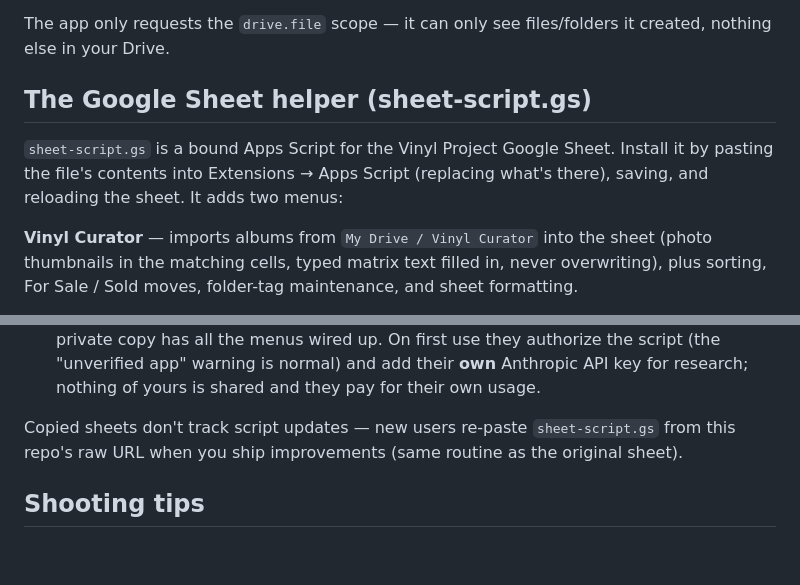
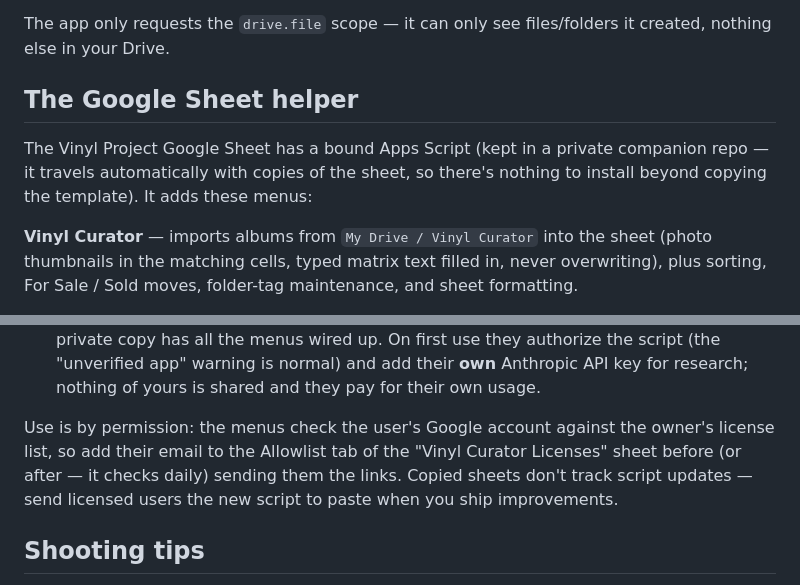
Before and after one commit to pnicol66-sketch/vinyl-curator, a Markdown page: README.md, 2 parts joined by grey strips. GitHub-like rendering; blank space fills up the shorter version.

```diff
--- a/README.md
+++ b/README.md
@@ -54,11 +54,11 @@ files in place if you re-shoot. It needs a free Google OAuth Client ID:
 The app only requests the `drive.file` scope — it can only see files/folders it created,
 nothing else in your Drive.
 
-## The Google Sheet helper (sheet-script.gs)
+## The Google Sheet helper
 
-`sheet-script.gs` is a bound Apps Script for the Vinyl Project Google Sheet. Install it by
-pasting the file's contents into Extensions → Apps Script (replacing what's there), saving,
-and reloading the sheet. It adds two menus:
+The Vinyl Project Google Sheet has a bound Apps Script (kept in a private companion repo —
+it travels automatically with copies of the sheet, so there's nothing to install beyond
+copying the template). It adds these menus:
 
 **Vinyl Curator** — imports albums from `My Drive / Vinyl Curator` into the sheet
 (photo thumbnails in the matching cells, typed matrix text filled in, never overwriting),
@@ -99,8 +99,11 @@ step-by-step guide a new user can follow on their own:
    "unverified app" warning is normal) and add their **own** Anthropic API key for
    research; nothing of yours is shared and they pay for their own usage.
 
-Copied sheets don't track script updates — new users re-paste `sheet-script.gs` from this
-repo's raw URL when you ship improvements (same routine as the original sheet).
+Use is by permission: the menus check the user's Google account against the owner's
+license list, so add their email to the Allowlist tab of the "Vinyl Curator Licenses"
+sheet before (or after — it checks daily) sending them the links. Copied sheets don't
+track script updates — send licensed users the new script to paste when you ship
+improvements.
 
 ## Shooting tips
 
```
Also changed, not shown: INSTALL.md (+8 -8 lines).
